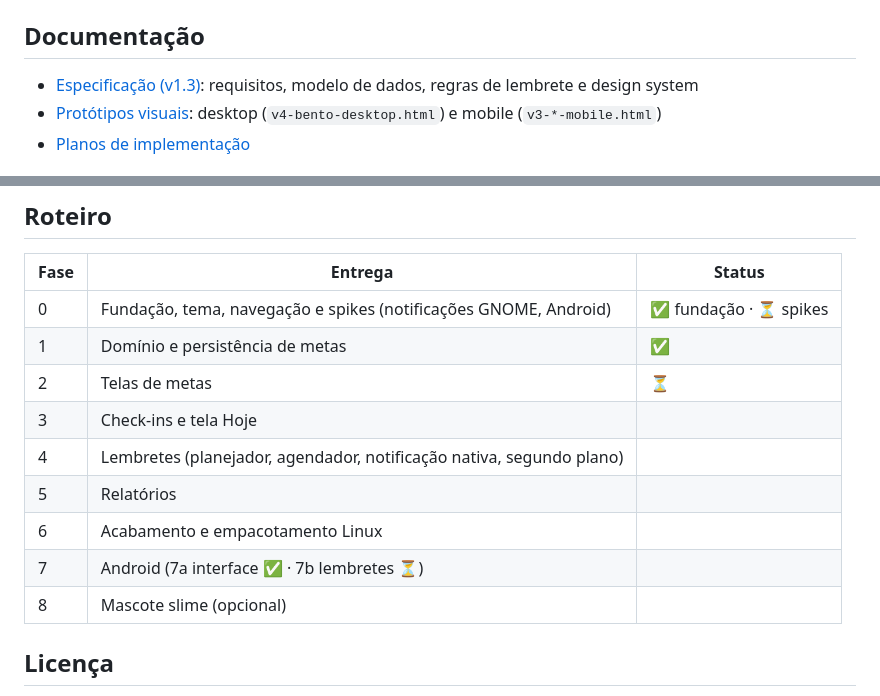
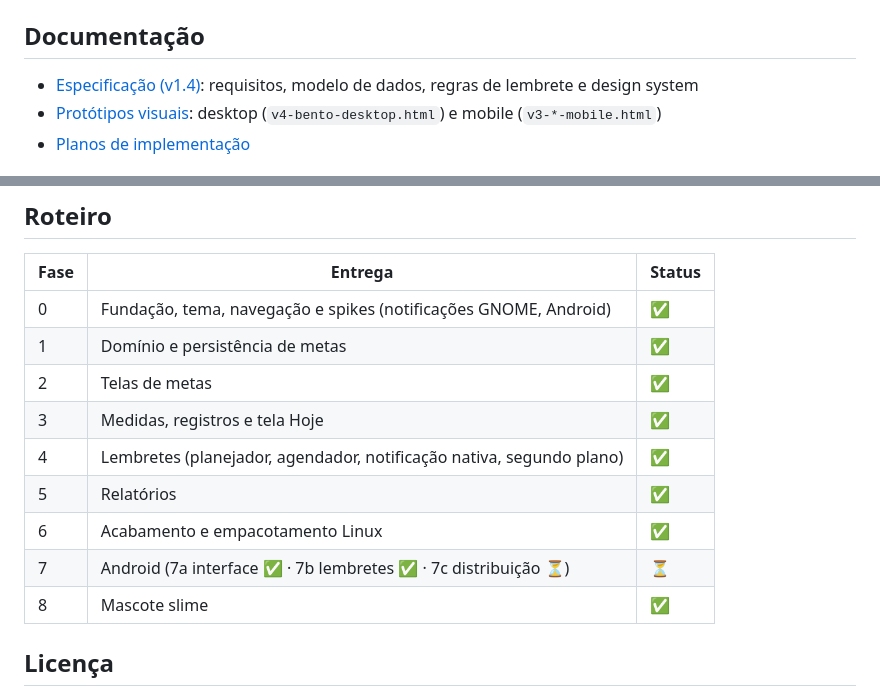
Before and after one commit to ALCM-bit/SlimeGoals, a Markdown page: README.md, 2 parts joined by grey strips. GitHub-like rendering.

```diff
--- a/README.md
+++ b/README.md
@@ -139,7 +146,7 @@ Para desinstalar, rode `./uninstall.sh` de dentro da pasta extraída. Ele não a
 
 ## Documentação
 
-- [Especificação (v1.3)](specs/Planejamento_v3.md): requisitos, modelo de dados, regras de lembrete e design system
+- [Especificação (v1.4)](specs/Planejamento_v3.md): requisitos, modelo de dados, regras de lembrete e design system
 - [Protótipos visuais](specs/design/): desktop (`v4-bento-desktop.html`) e mobile (`v3-*-mobile.html`)
 - [Planos de implementação](specs/plans/)
 
@@ -153,15 +160,15 @@ Para desinstalar, rode `./uninstall.sh` de dentro da pasta extraída. Ele não a
 
 | Fase | Entrega | Status |
 |---|---|---|
-| 0 | Fundação, tema, navegação e spikes (notificações GNOME, Android) | ✅ fundação · ⏳ spikes |
+| 0 | Fundação, tema, navegação e spikes (notificações GNOME, Android) | ✅ |
 | 1 | Domínio e persistência de metas | ✅ |
-| 2 | Telas de metas | ⏳ |
-| 3 | Check-ins e tela Hoje | |
-| 4 | Lembretes (planejador, agendador, notificação nativa, segundo plano) | |
-| 5 | Relatórios | |
-| 6 | Acabamento e empacotamento Linux | |
-| 7 | Android (7a interface ✅ · 7b lembretes ⏳) | |
-| 8 | Mascote slime (opcional) | |
+| 2 | Telas de metas | ✅ |
+| 3 | Medidas, registros e tela Hoje | ✅ |
+| 4 | Lembretes (planejador, agendador, notificação nativa, segundo plano) | ✅ |
+| 5 | Relatórios | ✅ |
+| 6 | Acabamento e empacotamento Linux | ✅ |
+| 7 | Android (7a interface ✅ · 7b lembretes ✅ · 7c distribuição ⏳) | ⏳ |
+| 8 | Mascote slime | ✅ |
 
 ## Licença
 
```
Also changed, not shown: other parts of README.md (+24 -17 lines), docs/images/hoje-desktop.png (added), docs/images/shell-fase-0.png (deleted).
